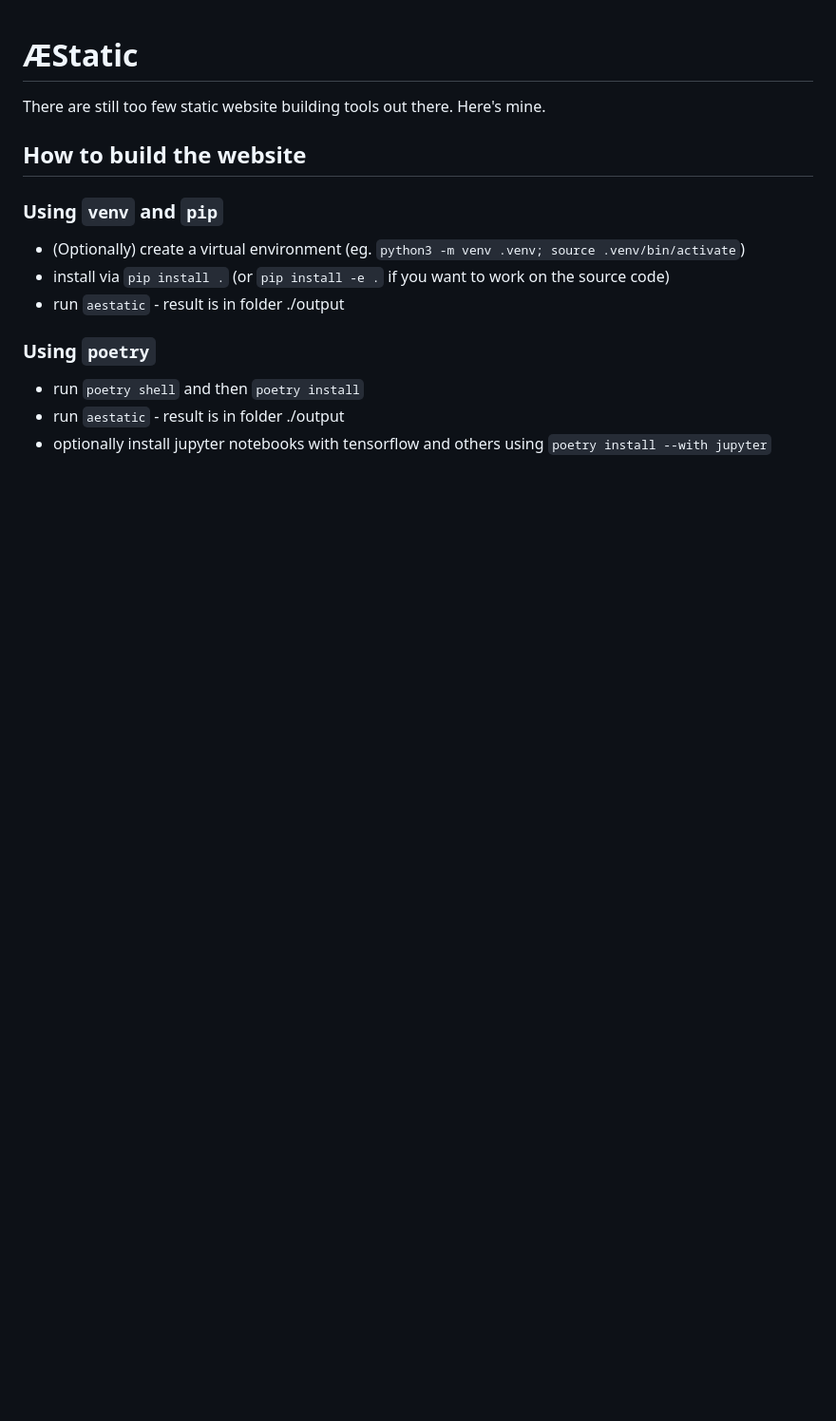
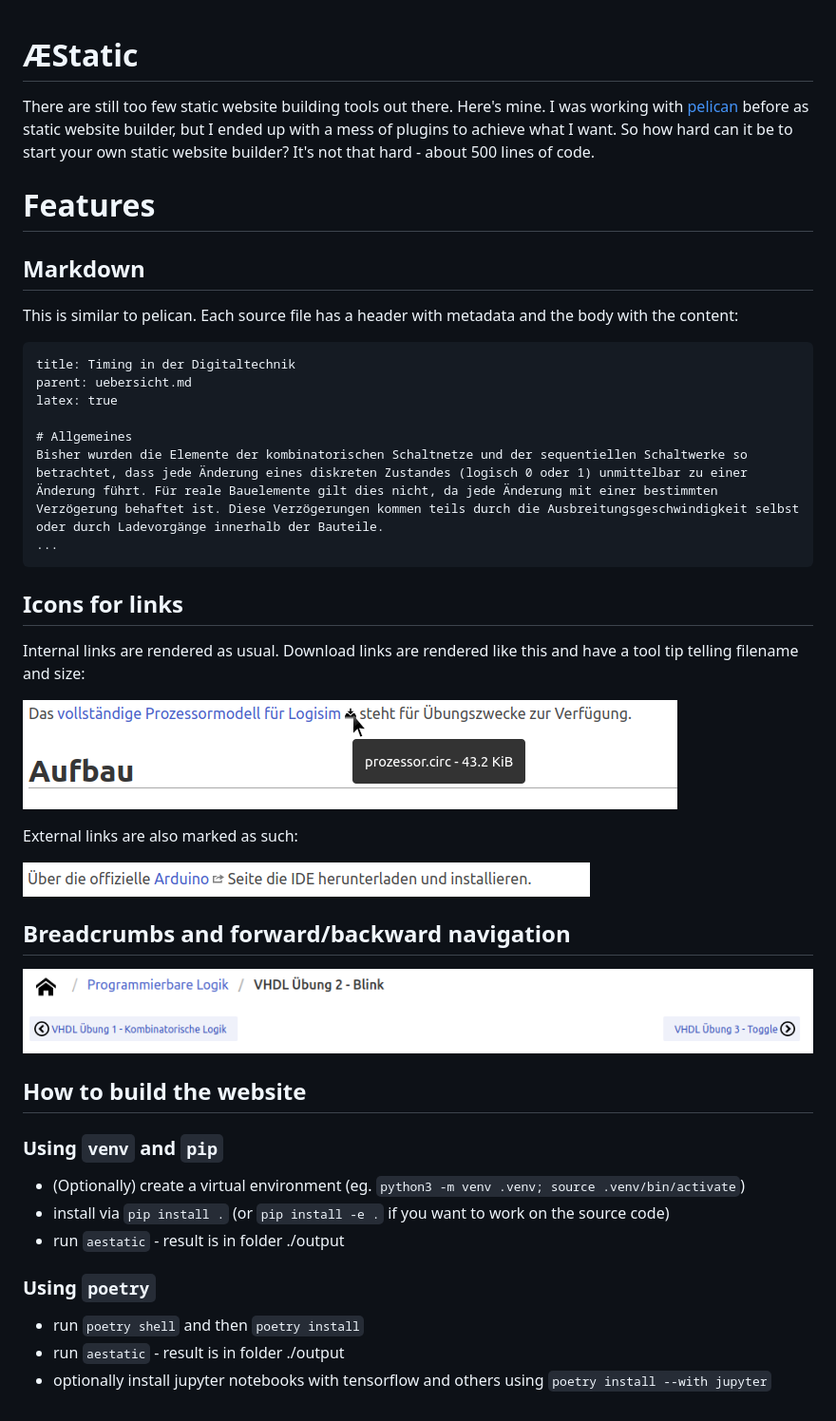
Before and after one commit to semiversus/aestatic, a Markdown page: README.md, the part around the change. Shown at 95% size. Rendered like a GitHub page; pictures changed too: documentation/download_link.png (added), documentation/external_link.png (added), documentation/navigation.png (added); blank space fills up the shorter version.

Commit message:
start documentation

````diff
--- a/README.md
+++ b/README.md
@@ -1,6 +1,35 @@
 # ÆStatic
 
-There are still too few static website building tools out there. Here's mine.
+There are still too few static website building tools out there. Here's mine. I was working with
+[pelican](https://getpelican.com/) before as static website builder, but I ended up with a mess of plugins to achieve
+what I want. So how hard can it be to start your own static website builder? It's not that hard - about 500 lines of code.
+
+# Features
+## Markdown
+This is similar to pelican. Each source file has a header with metadata and the body with the content:
+
+```markdown
+title: Timing in der Digitaltechnik
+parent: uebersicht.md
+latex: true
+
+# Allgemeines
+Bisher wurden die Elemente der kombinatorischen Schaltnetze und der sequentiellen Schaltwerke so betrachtet, dass jede Änderung eines diskreten Zustandes (logisch 0 oder 1) unmittelbar zu einer Änderung führt. Für reale Bauelemente gilt dies nicht, da jede Änderung mit einer bestimmten Verzögerung behaftet ist. Diese Verzögerungen kommen teils durch die Ausbreitungsgeschwindigkeit selbst oder durch Ladevorgänge innerhalb der Bauteile.
+...
+```
+
+## Icons for links
+Internal links are rendered as usual. Download links are rendered like this and have a tool tip telling filename and size:
+
+![Download Link](documentation/download_link.png)
+
+External links are also marked as such:
+
+![External Link](documentation/external_link.png)
+
+## Breadcrumbs and forward/backward navigation
+![Navigation](documentation/navigation.png)
+
 
 ## How to build the website
 ### Using `venv` and `pip`
@@ -8,7 +37,6 @@ There are still too few static website building tools out there. Here's mine.
 * install via `pip install .` (or `pip install -e .` if you want to work on the source code)
 * run `aestatic` - result is in folder ./output
 
-
 ### Using `poetry`
 * run `poetry shell` and then `poetry install`
 * run `aestatic` - result is in folder ./output
````
Also changed, not shown: 3 other files.
